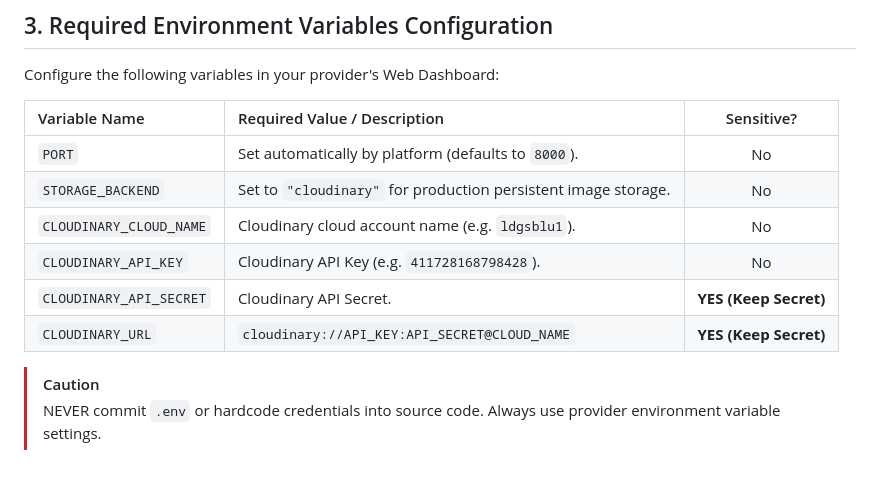
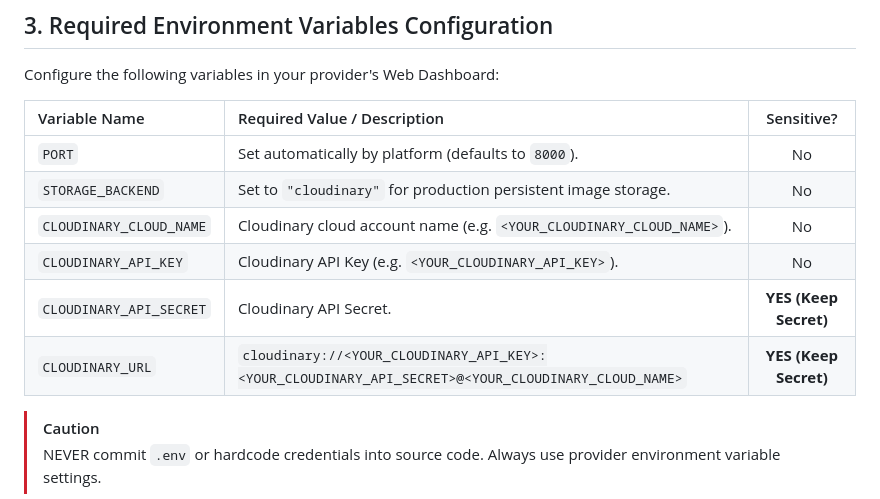
Before and after one commit to Sid145V/MIROR-SOCIAL-AUTOMATION, a Markdown page: docs/deployment.md, the part around the change. Rendered like a GitHub page; blank space fills up the shorter version.

```diff
--- a/docs/deployment.md
+++ b/docs/deployment.md
@@ -48,10 +48,10 @@ Configure the following variables in your provider's Web Dashboard:
 | :--- | :--- | :---: |
 | `PORT` | Set automatically by platform (defaults to `8000`). | No |
 | `STORAGE_BACKEND` | Set to `"cloudinary"` for production persistent image storage. | No |
-| `CLOUDINARY_CLOUD_NAME` | Cloudinary cloud account name (e.g. `ldgsblu1`). | No |
-| `CLOUDINARY_API_KEY` | Cloudinary API Key (e.g. `411728168798428`). | No |
+| `CLOUDINARY_CLOUD_NAME` | Cloudinary cloud account name (e.g. `<YOUR_CLOUDINARY_CLOUD_NAME>`). | No |
+| `CLOUDINARY_API_KEY` | Cloudinary API Key (e.g. `<YOUR_CLOUDINARY_API_KEY>`). | No |
 | `CLOUDINARY_API_SECRET` | Cloudinary API Secret. | **YES (Keep Secret)** |
-| `CLOUDINARY_URL` | `cloudinary://API_KEY:API_SECRET@CLOUD_NAME` | **YES (Keep Secret)** |
+| `CLOUDINARY_URL` | `cloudinary://<YOUR_CLOUDINARY_API_KEY>:<YOUR_CLOUDINARY_API_SECRET>@<YOUR_CLOUDINARY_CLOUD_NAME>` | **YES (Keep Secret)** |
 
 > [!CAUTION]
 > NEVER commit `.env` or hardcode credentials into source code. Always use provider environment variable settings.
```
Also changed, not shown: docs/phase-4-deployment-report.md (+1 -1 lines), docs/phase-5-hostinger-deployment-plan.md (+8 -8 lines).
